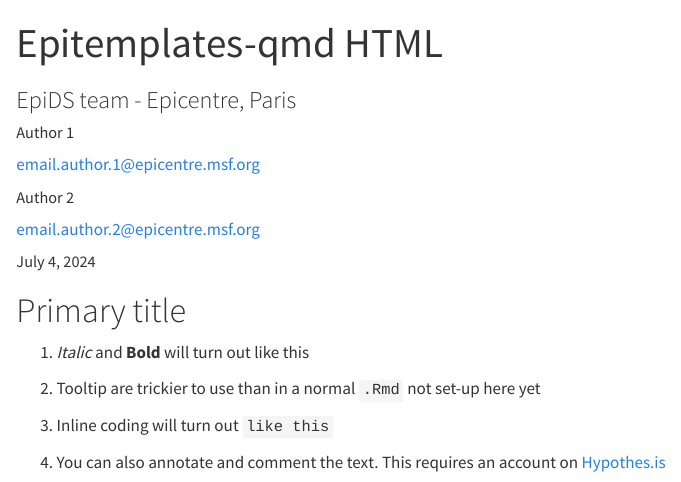
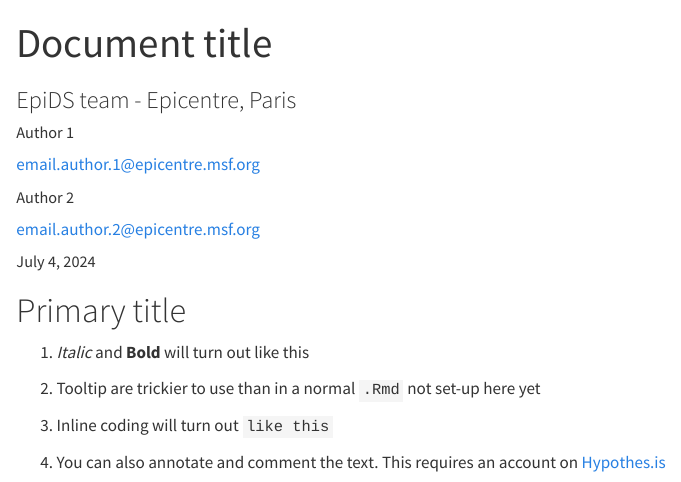
Before and after one commit to epicentre-msf/epitemplates-report, a Quarto document (template.qmd): the page in a window 1100 px wide, from its top. Rendered offline with R 4.5, knitr and Pandoc in place of Quarto, with nearby package versions; drawn as R Markdown's standard HTML page in place of the format the file asks for.

```diff
--- a/template.qmd
+++ b/template.qmd
@@ -1,5 +1,5 @@
 ---
-title: Epitemplates-qmd HTML
+title: "Document title"
 subtitle: EpiDS team - Epicentre, Paris
 footer: Epicentre - Médecins Sans Frontières
 format:
```
Also changed, not shown: README.md, screenshots/docx_document.png, screenshots/html_document.png, screenshots/pdf_document.png, screenshots/pptx_presentation.png, screenshots/revealjs_presentation.png.
